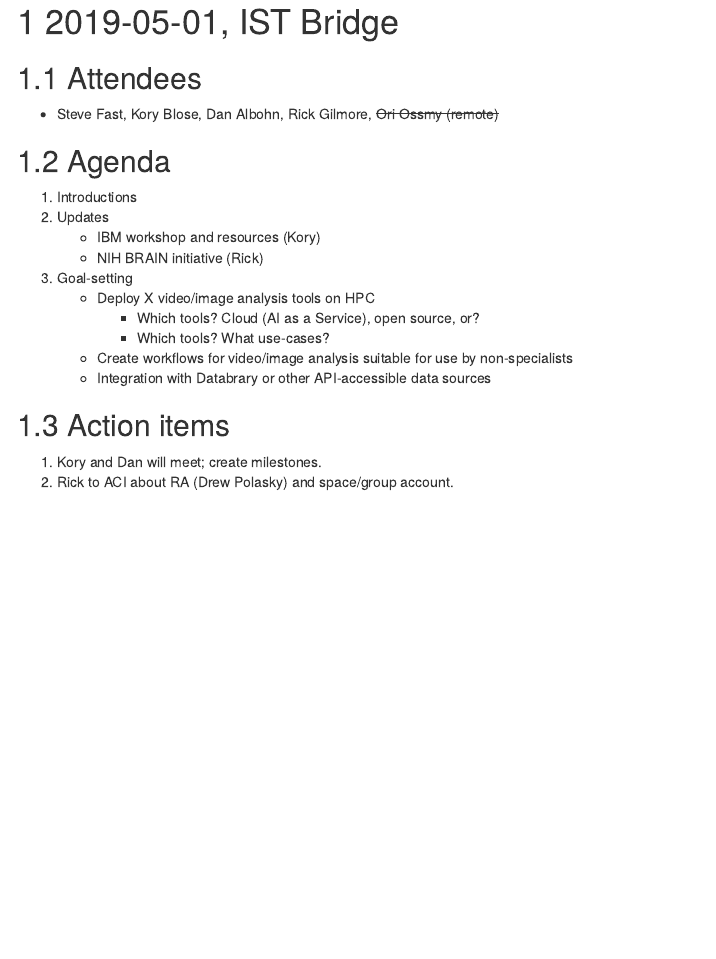
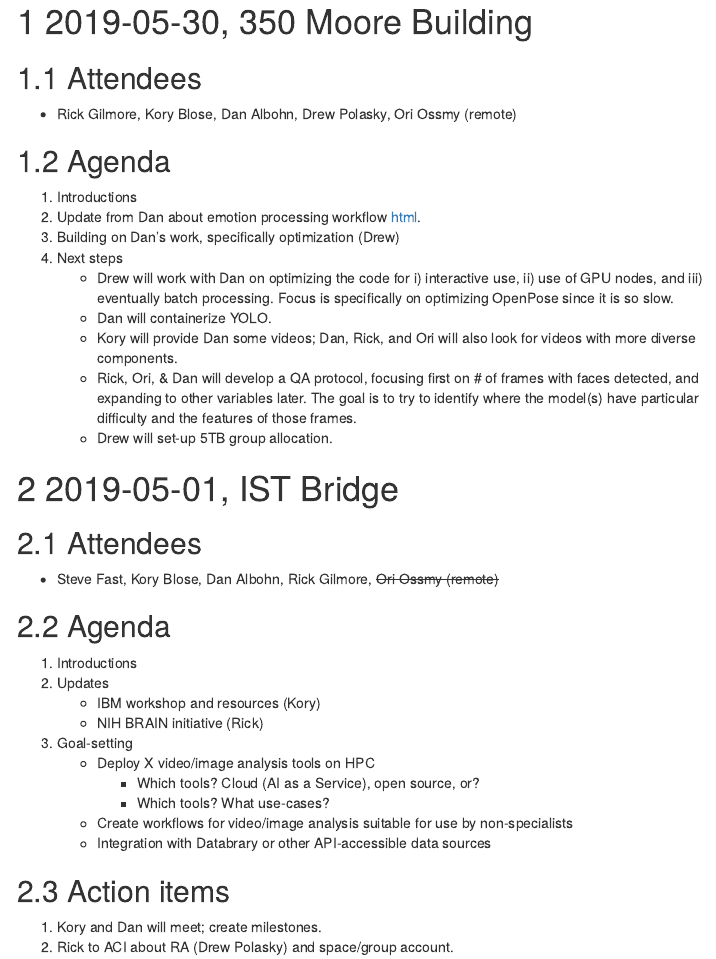
Before and after one commit to behav/project-mgmt, an R Markdown document (meeting-notes.Rmd): the page in a window 1100 px wide, from 140 px down. The pictures show the output file meeting-notes.html that the author committed with the source, opened offline; library style sheets and scripts come from the installed R packages; menus at the side of the page are left out.

Commit message:
Notes from 2019-05-30 meeting

````diff
--- a/meeting-notes.Rmd
+++ b/meeting-notes.Rmd
@@ -15,6 +15,24 @@ output:
 ```{r setup, include=FALSE}
 knitr::opts_chunk$set(echo = TRUE)
 ```
+
+# 2019-05-30, 350 Moore Building
+
+## Attendees
+
+- Rick Gilmore, Kory Blose, Dan Albohn, Drew Polasky, Ori Ossmy (remote)
+
+## Agenda
+
+1. Introductions
+2. Update from Dan about emotion processing workflow [html](https://behav.github.io/project-mgmt/behAV_example_051419.html).
+3. Building on Dan's work, specifically optimization (Drew)
+4. Next steps
+    - Drew will work with Dan on optimizing the code for i) interactive use, ii) use of GPU nodes, and iii) eventually batch processing. Focus is specifically on optimizing OpenPose since it is so slow.
+    - Dan will containerize YOLO.
+    - Kory will provide Dan some videos; Dan, Rick, and Ori will also look for videos with more diverse components.
+    - Rick, Ori, & Dan will develop a QA protocol, focusing first on # of frames with faces detected, and expanding to other variables later. The goal is to try to identify where the model(s) have particular difficulty and the features of those frames.
+    - Drew will set-up 5TB group allocation.
 
 # 2019-05-01, IST Bridge
 
````
Also changed, not shown: meeting-notes.html.
